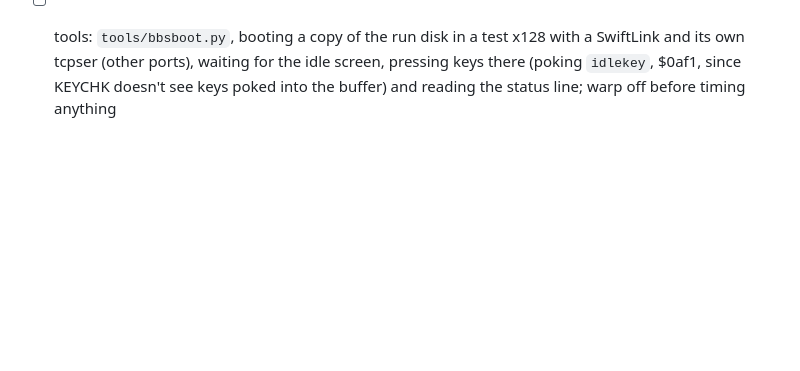
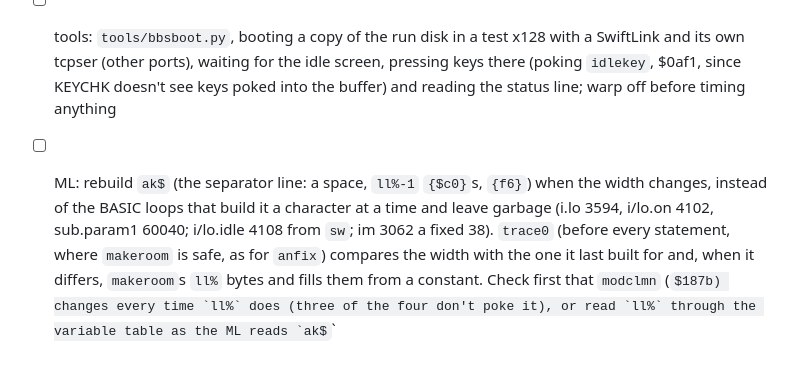
Before and after one commit to Pinacolada64/Image-128, a Markdown page: modules/TODO.md, the part around the change. Rendered like a GitHub page; some formulas as TeX source; blank space fills up the shorter version.

Commit message:
TODO.md: rebuild ak$ in the ML when the width changes
Co-Authored-By: Claude Opus 5.5 <noreply@anthropic.com>

```diff
--- a/modules/TODO.md
+++ b/modules/TODO.md
@@ -22,3 +22,4 @@
 - [ ] retire the other `i.lo.*` copies as i.lo.cp, .rf, .vf and .em were (`idletool`: the module does the idle setup itself and goes back to idle on quitting): `i.lo.im` (31 blocks, vs i.IM), `i.lo.sm` (vs i.SM) and the 1-block `i.lo.wf`; diff each against its original first
 - [ ] tools: `tools/to406.py`, converting a module to C64List 4.06 (`Basic70.bas`, jumps into im as `{$33}`...); the version used 10/2026 is a scratch script and misses a jump right after THEN or a variable (`thengosub30`, `onntgoto999`)
 - [ ] tools: `tools/bbsboot.py`, booting a copy of the run disk in a test x128 with a SwiftLink and its own tcpser (other ports), waiting for the idle screen, pressing keys there (poking `idlekey`, $0af1, since KEYCHK doesn't see keys poked into the buffer) and reading the status line; warp off before timing anything
+- [ ] ML: rebuild `ak$` (the separator line: a space, `ll%-1` `{$c0}`s, `{f6}`) when the width changes, instead of the BASIC loops that build it a character at a time and leave garbage (i.lo 3594, i/lo.on 4102, sub.param1 60040; i/lo.idle 4108 from `sw`; im 3062 a fixed 38). `trace0` (before every statement, where `makeroom` is safe, as for `anfix`) compares the width with the one it last built for and, when it differs, `makeroom`s `ll%` bytes and fills them from a constant. Check first that `modclmn` ($187b) changes every time `ll%` does (three of the four don't poke it), or read `ll%` through the variable table as the ML reads `ak$`
```
